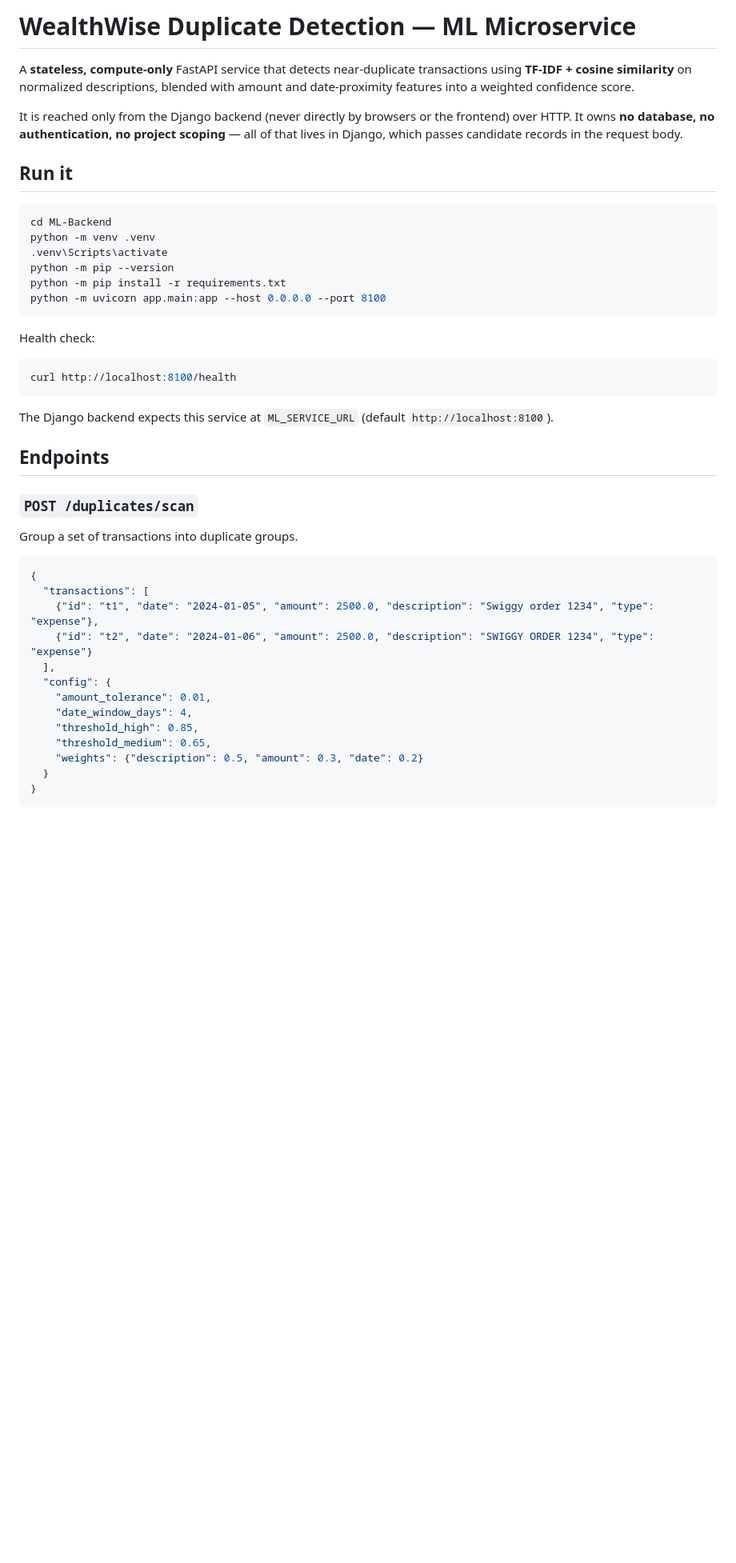
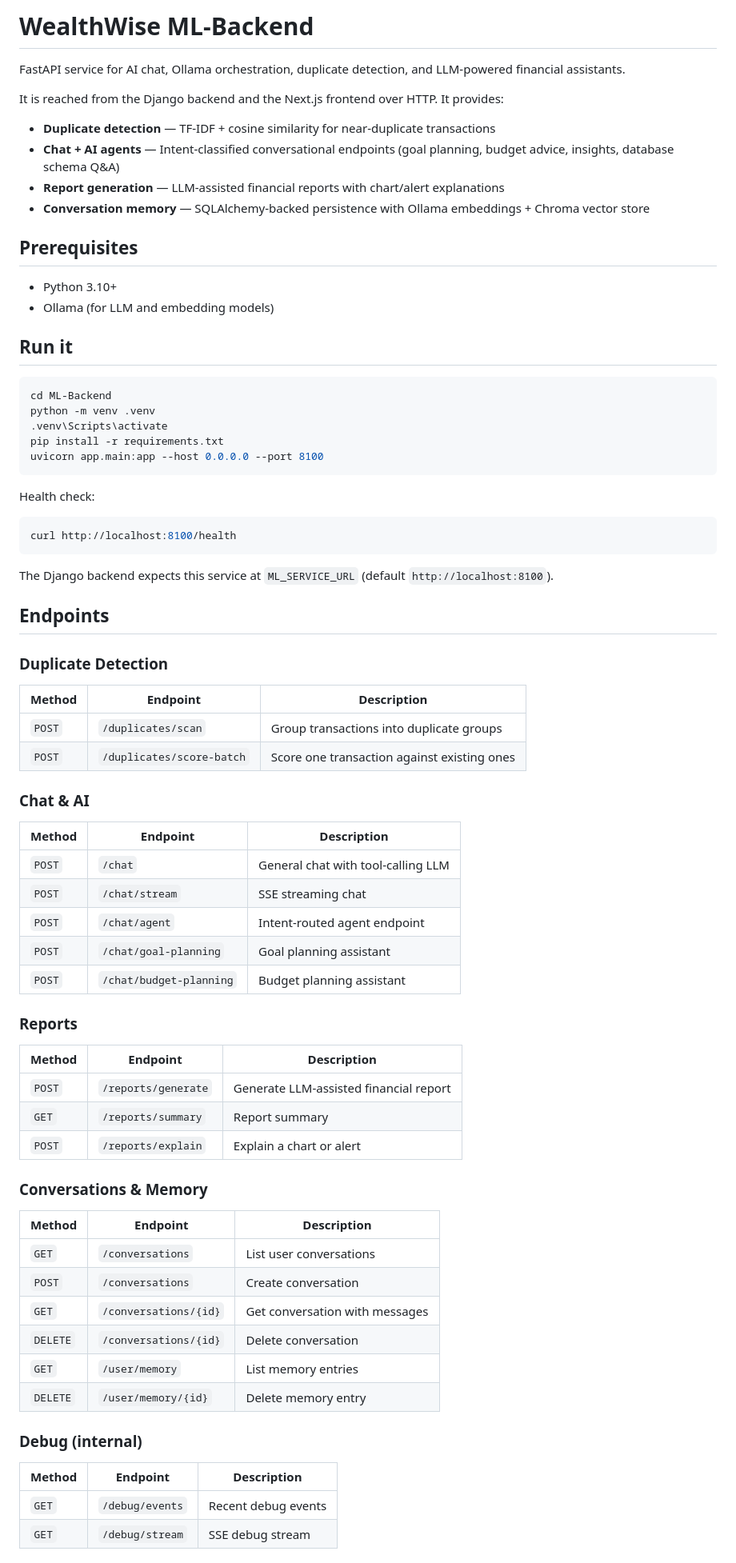
Before and after one commit to Harman8815/Wealth-wise, a Markdown page: ML-Backend/README.md, the part around one of its changes. Shown at 80% size. Rendered like a GitHub page; blank space fills up the shorter version.

````diff
--- a/ML-Backend/README.md
+++ b/ML-Backend/README.md
@@ -1,14 +1,17 @@
-# WealthWise Duplicate Detection — ML Microservice
+# WealthWise ML-Backend
 
-A **stateless, compute-only** FastAPI service that detects near-duplicate
-transactions using **TF-IDF + cosine similarity** on normalized descriptions,
-blended with amount and date-proximity features into a weighted confidence
-score.
+FastAPI service for AI chat, Ollama orchestration, duplicate detection, and LLM-powered financial assistants.
 
-It is reached only from the Django backend (never directly by browsers or the
-frontend) over HTTP. It owns **no database, no authentication, no project
-scoping** — all of that lives in Django, which passes candidate records in the
-request body.
+It is reached from the Django backend and the Next.js frontend over HTTP. It provides:
+- **Duplicate detection** — TF-IDF + cosine similarity for near-duplicate transactions
+- **Chat + AI agents** — Intent-classified conversational endpoints (goal planning, budget advice, insights, database schema Q&A)
+- **Report generation** — LLM-assisted financial reports with chart/alert explanations
+- **Conversation memory** — SQLAlchemy-backed persistence with Ollama embeddings + Chroma vector store
+
+## Prerequisites
+
+- Python 3.10+
+- Ollama (for LLM and embedding models)
 
 ## Run it
 
@@ -16,9 +19,8 @@ request body.
 cd ML-Backend
 python -m venv .venv
 .venv\Scripts\activate
-python -m pip --version
-python -m pip install -r requirements.txt
-python -m uvicorn app.main:app --host 0.0.0.0 --port 8100
+pip install -r requirements.txt
+uvicorn app.main:app --host 0.0.0.0 --port 8100
 ```
 
 Health check:
@@ -32,21 +34,46 @@ The Django backend expects this service at `ML_SERVICE_URL`
 
 ## Endpoints
 
-### `POST /duplicates/scan`
+### Duplicate Detection
 
-Group a set of transactions into duplicate groups.
+| Method | Endpoint | Description |
+|--------|----------|-------------|
+| `POST` | `/duplicates/scan` | Group transactions into duplicate groups |
+| `POST` | `/duplicates/score-batch` | Score one transaction against existing ones |
 
-```json
-{
-  "transactions": [
-    {"id": "t1", "date": "2024-01-05", "amount": 2500.0, "description": "Swiggy order 1234", "type": "expense"},
-    {"id": "t2", "date": "2024-01-06", "amount": 2500.0, "description": "SWIGGY ORDER 1234", "type": "expense"}
-  ],
-  "config": {
-    "amount_tolerance": 0.01,
-    "date_window_days": 4,
-    "threshold_high": 0.85,
-    "threshold_medium": 0.65,
-    "weights": {"description": 0.5, "amount": 0.3, "date": 0.2}
-  }
-}
+### Chat & AI
+
+| Method | Endpoint | Description |
+|--------|----------|-------------|
+| `POST` | `/chat` | General chat with tool-calling LLM |
+| `POST` | `/chat/stream` | SSE streaming chat |
+| `POST` | `/chat/agent` | Intent-routed agent endpoint |
+| `POST` | `/chat/goal-planning` | Goal planning assistant |
+| `POST` | `/chat/budget-planning` | Budget planning assistant |
+
+### Reports
+
+| Method | Endpoint | Description |
+|--------|----------|-------------|
+| `POST` | `/reports/generate` | Generate LLM-assisted financial report |
+| `GET` | `/reports/summary` | Report summary |
+| `POST` | `/reports/explain` | Explain a chart or alert |
+
+### Conversations & Memory
+
+| Method | Endpoint | Description |
+|--------|----------|-------------|
+| `GET` | `/conversations` | List user conversations |
+| `POST` | `/conversations` | Create conversation |
+| `GET` | `/conversations/{id}` | Get conversation with messages |
+| `DELETE` | `/conversations/{id}` | Delete conversation |
+| `GET` | `/user/memory` | List memory entries |
+| `DELETE` | `/user/memory/{id}` | Delete memory entry |
+
+### Debug (internal)
+
+| Method | Endpoint | Description |
+|--------|----------|-------------|
+| `GET` | `/debug/events` | Recent debug events |
+| `GET` | `/debug/stream` | SSE debug stream |
+
````
Also changed, not shown: other parts of ML-Backend/README.md (+47 -54 lines), PROJECT_DOCUMENTATION.md (+33 -33 lines), README.md (+2 -2 lines).
